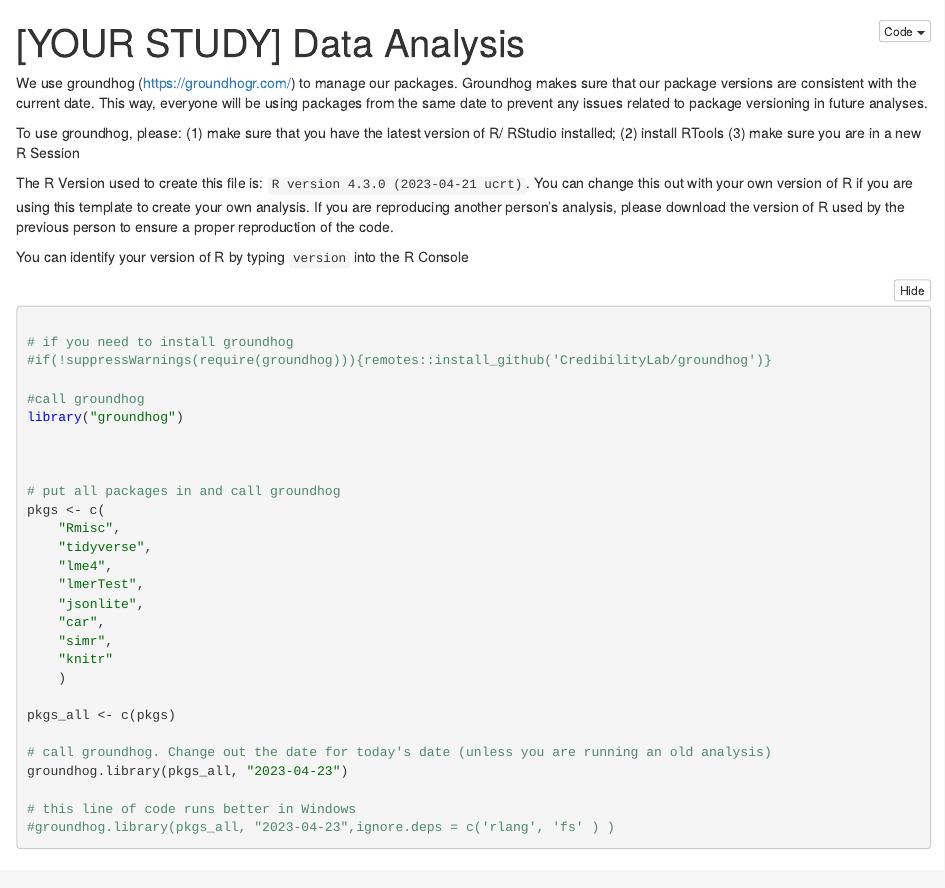
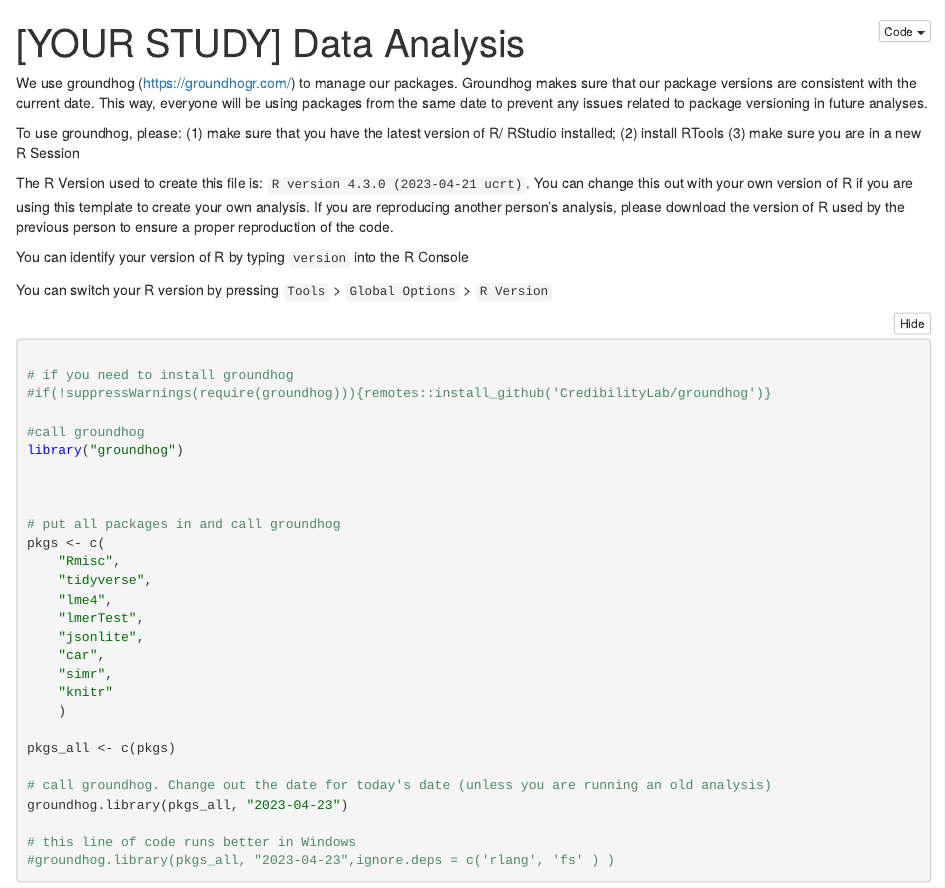
Before and after one commit to GoldenbergLab/r-project-template, an R Markdown document (analysis/data-analysis.Rmd): the page in a window 1100 px wide, from its top. The pictures show the output file analysis/data-analysis.nb.html that the author committed with the source, opened offline.

Commit message:
add method of changing r versions

````diff
--- a/analysis/data-analysis.Rmd
+++ b/analysis/data-analysis.Rmd
@@ -14,6 +14,8 @@ To use groundhog, please:
 The R Version used to create this file is: `R version 4.3.0 (2023-04-21 ucrt)`. You can change this out with your own version of R if you are using this template to create your own analysis. If you are reproducing another person's analysis, please download the version of R used by the previous person to ensure a proper reproduction of the code.
 
 You can identify your version of R by typing `version` into the R Console
+
+You can switch your R version by pressing `Tools` > `Global Options` > `R Version`
 
 
 ```{r download packages and format csv to prepare for analysis}
````
Also changed, not shown: analysis/data-analysis.nb.html.
